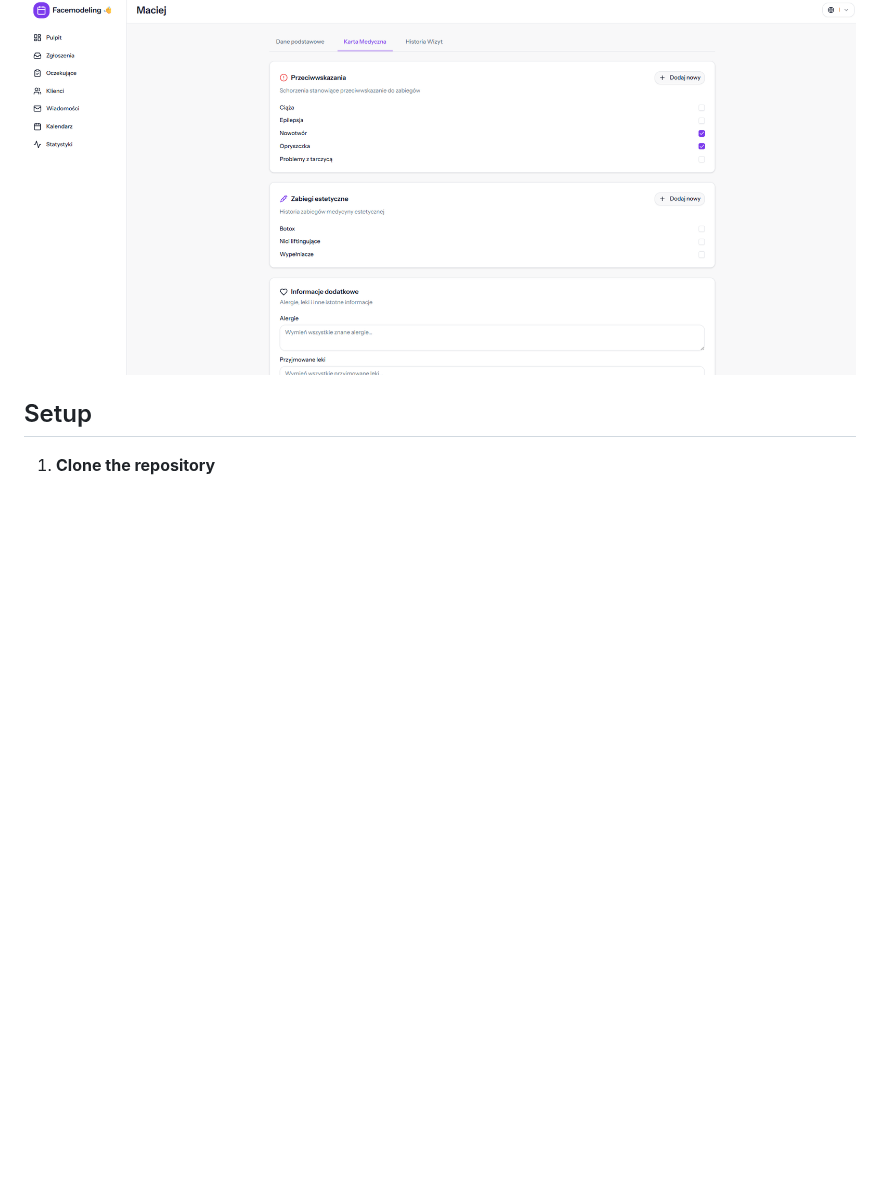
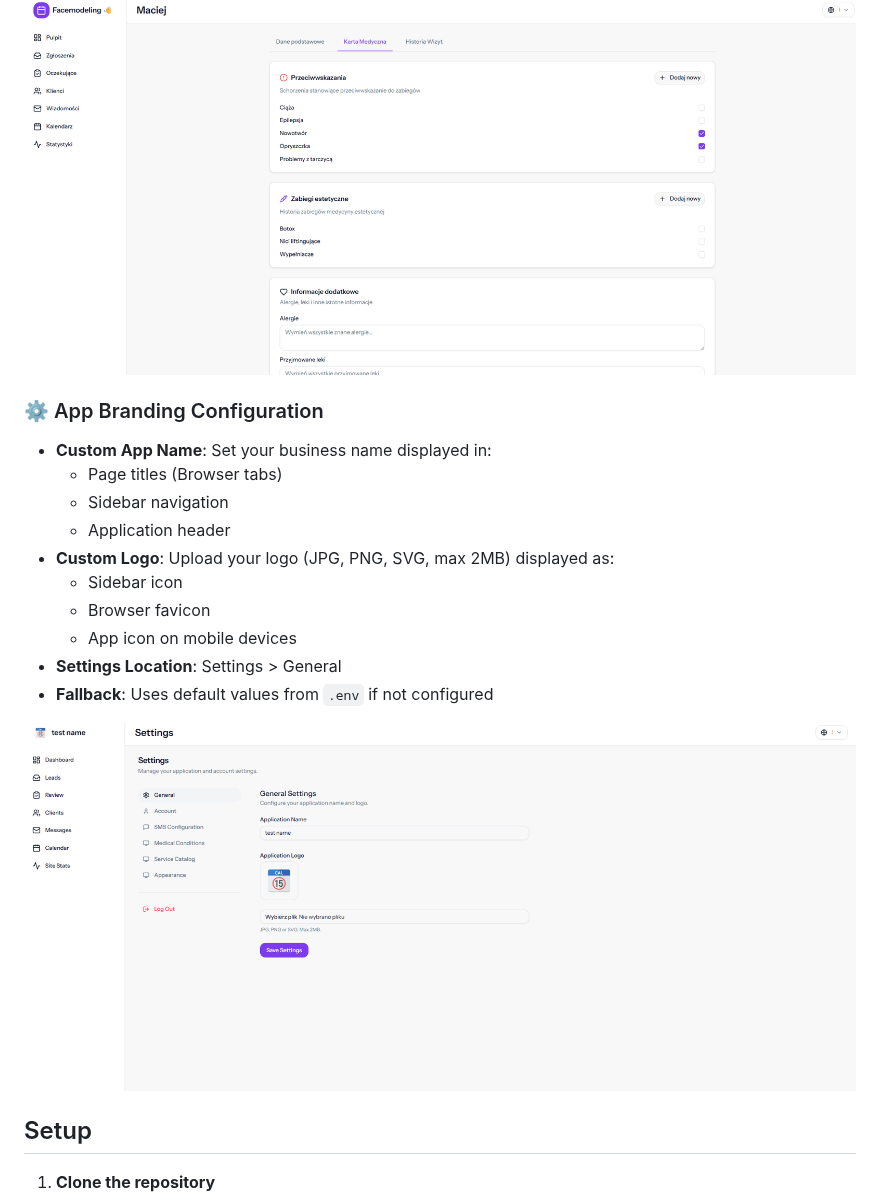
Before and after one commit to KenjiWriter/client-reminder-app, a Markdown page: README.md, the part around the change. GitHub-like rendering; pictures changed too: docs/screenshots/config-setting.png (added); blank space fills up the shorter version.

```diff
--- a/README.md
+++ b/README.md
@@ -44,6 +44,20 @@ A small business appointment + SMS reminder system.
 - **Quick Add**: Create new condition types without leaving the client profile
 
 ![Medical Conditions Management](docs/screenshots/Medical_Conditions.png)
+
+### ⚙️ App Branding Configuration
+- **Custom App Name**: Set your business name displayed in:
+  - Page titles (Browser tabs)
+  - Sidebar navigation
+  - Application header
+- **Custom Logo**: Upload your logo (JPG, PNG, SVG, max 2MB) displayed as:
+  - Sidebar icon
+  - Browser favicon
+  - App icon on mobile devices
+- **Settings Location**: Settings > General
+- **Fallback**: Uses default values from `.env` if not configured
+
+![App Configuration](docs/screenshots/config-setting.png)
 
 ## Setup
 
```
